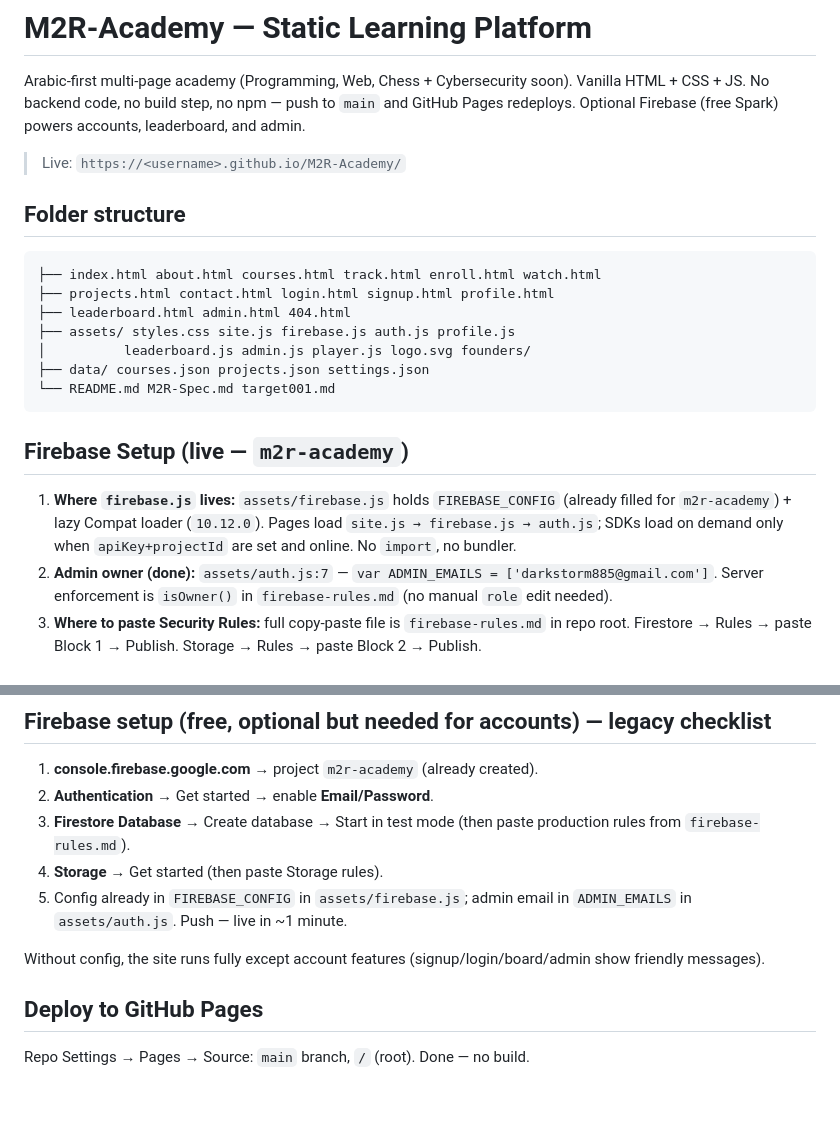
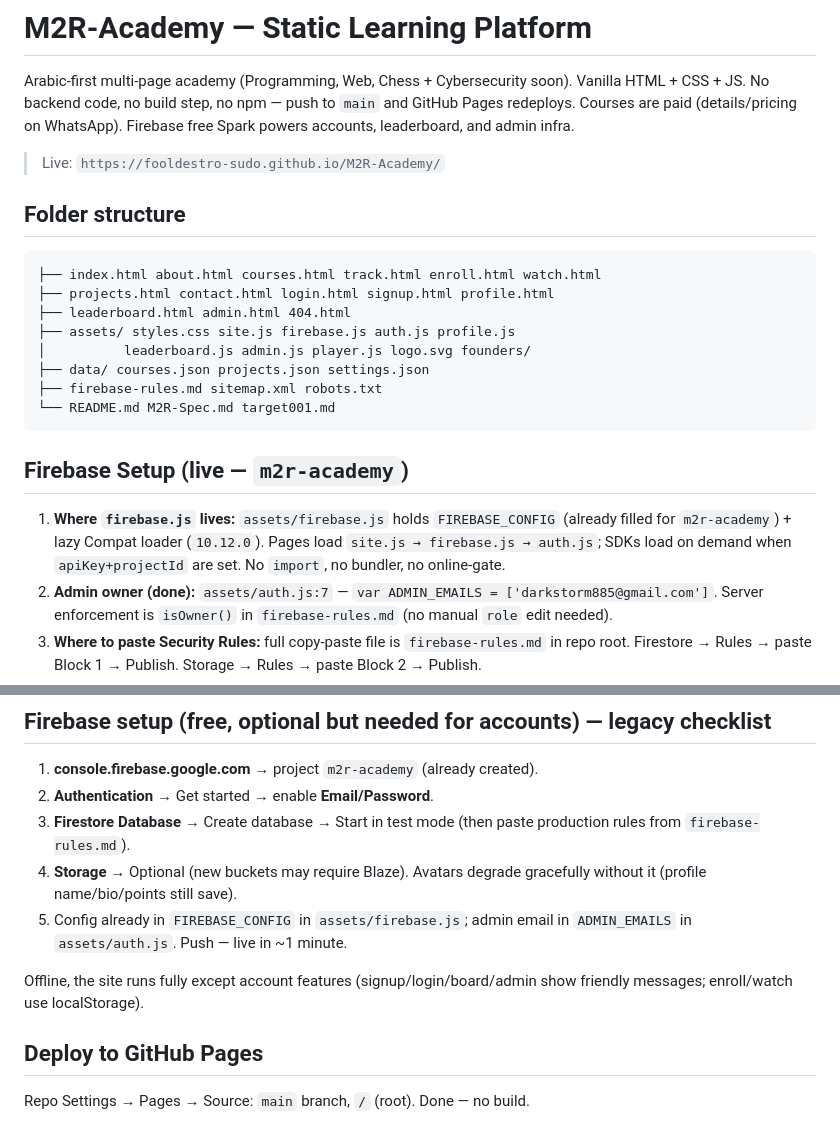
Before and after one commit to fooldestro-sudo/M2R-Academy, a Markdown page: README.md, 2 parts joined by grey strips. Drawn GitHub-style; blank space fills up the shorter version.

Commit message:
docs: README honesty — paid courses, live URL, file map, no online-gate, storage optional

````diff
--- a/README.md
+++ b/README.md
@@ -2,10 +2,10 @@
 
 Arabic-first multi-page academy (Programming, Web, Chess + Cybersecurity soon).
 Vanilla HTML + CSS + JS. No backend code, no build step, no npm — push to
-`main` and GitHub Pages redeploys. Optional Firebase (free Spark) powers
-accounts, leaderboard, and admin.
+`main` and GitHub Pages redeploys. Courses are paid (details/pricing on
+WhatsApp). Firebase free Spark powers accounts, leaderboard, and admin infra.
 
-> Live: `https://<username>.github.io/M2R-Academy/`
+> Live: `https://fooldestro-sudo.github.io/M2R-Academy/`
 
 ## Folder structure
 
@@ -16,6 +16,7 @@ accounts, leaderboard, and admin.
 ├── assets/ styles.css site.js firebase.js auth.js profile.js
 │          leaderboard.js admin.js player.js logo.svg founders/
 ├── data/ courses.json projects.json settings.json
+├── firebase-rules.md sitemap.xml robots.txt
 └── README.md M2R-Spec.md target001.md
 ```
 
@@ -23,8 +24,8 @@ accounts, leaderboard, and admin.
 
 1. **Where `firebase.js` lives:** `assets/firebase.js` holds `FIREBASE_CONFIG`
    (already filled for `m2r-academy`) + lazy Compat loader (`10.12.0`).
-   Pages load `site.js → firebase.js → auth.js`; SDKs load on demand only
-   when `apiKey+projectId` are set and online. No `import`, no bundler.
+   Pages load `site.js → firebase.js → auth.js`; SDKs load on demand when
+   `apiKey+projectId` are set. No `import`, no bundler, no online-gate.
 2. **Admin owner (done):** `assets/auth.js:7` —
    `var ADMIN_EMAILS = ['darkstorm885@gmail.com']`. Server enforcement is
    `isOwner()` in `firebase-rules.md` (no manual `role` edit needed).
@@ -47,12 +48,13 @@ accounts, leaderboard, and admin.
 2. **Authentication** → Get started → enable **Email/Password**.
 3. **Firestore Database** → Create database → Start in test mode (then paste
    production rules from `firebase-rules.md`).
-4. **Storage** → Get started (then paste Storage rules).
+4. **Storage** → Optional (new buckets may require Blaze). Avatars degrade
+   gracefully without it (profile name/bio/points still save).
 5. Config already in `FIREBASE_CONFIG` in `assets/firebase.js`; admin email in
    `ADMIN_EMAILS` in `assets/auth.js`. Push — live in ~1 minute.
 
-Without config, the site runs fully except account features
-(signup/login/board/admin show friendly messages).
+Offline, the site runs fully except account features
+(signup/login/board/admin show friendly messages; enroll/watch use localStorage).
 
 ## Deploy to GitHub Pages
 
````
